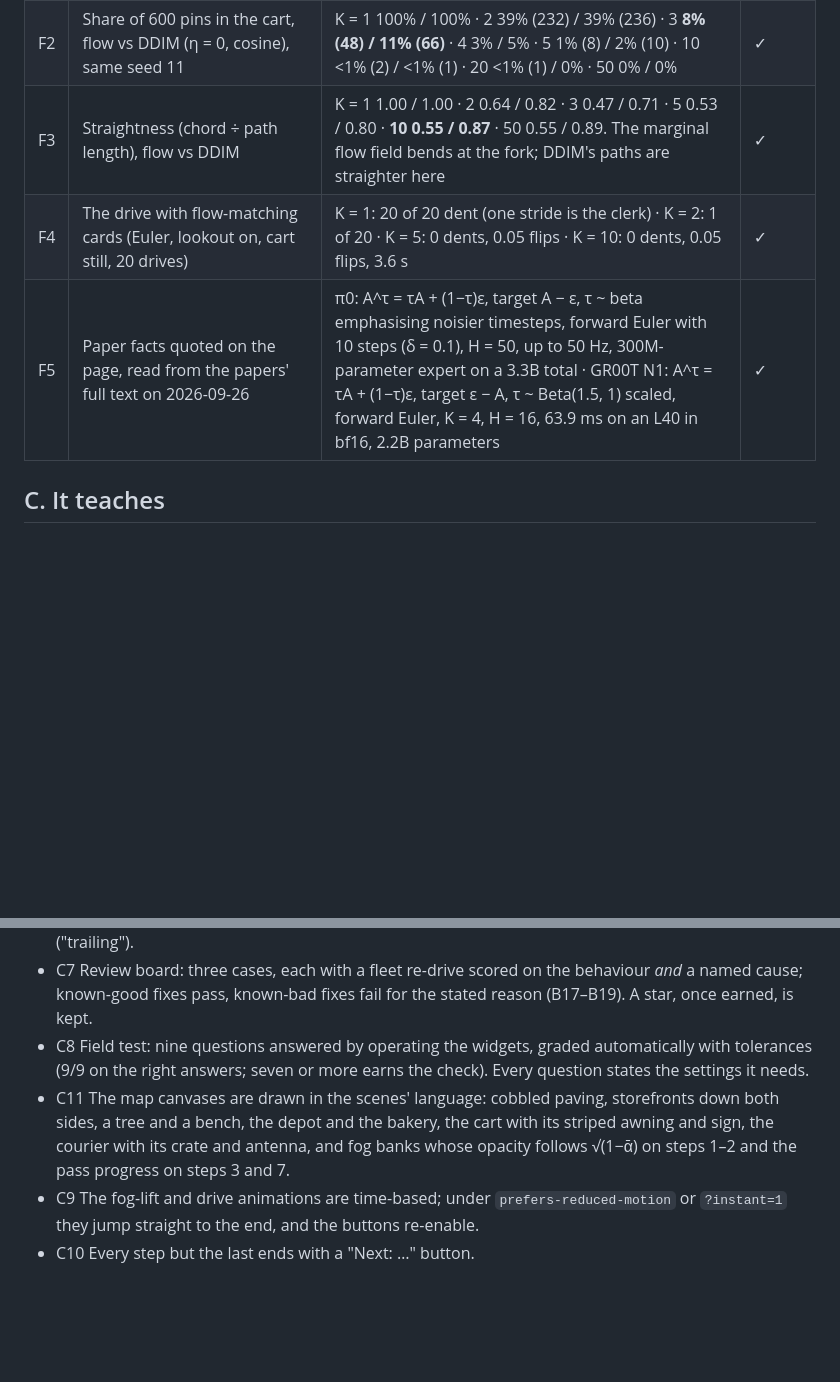
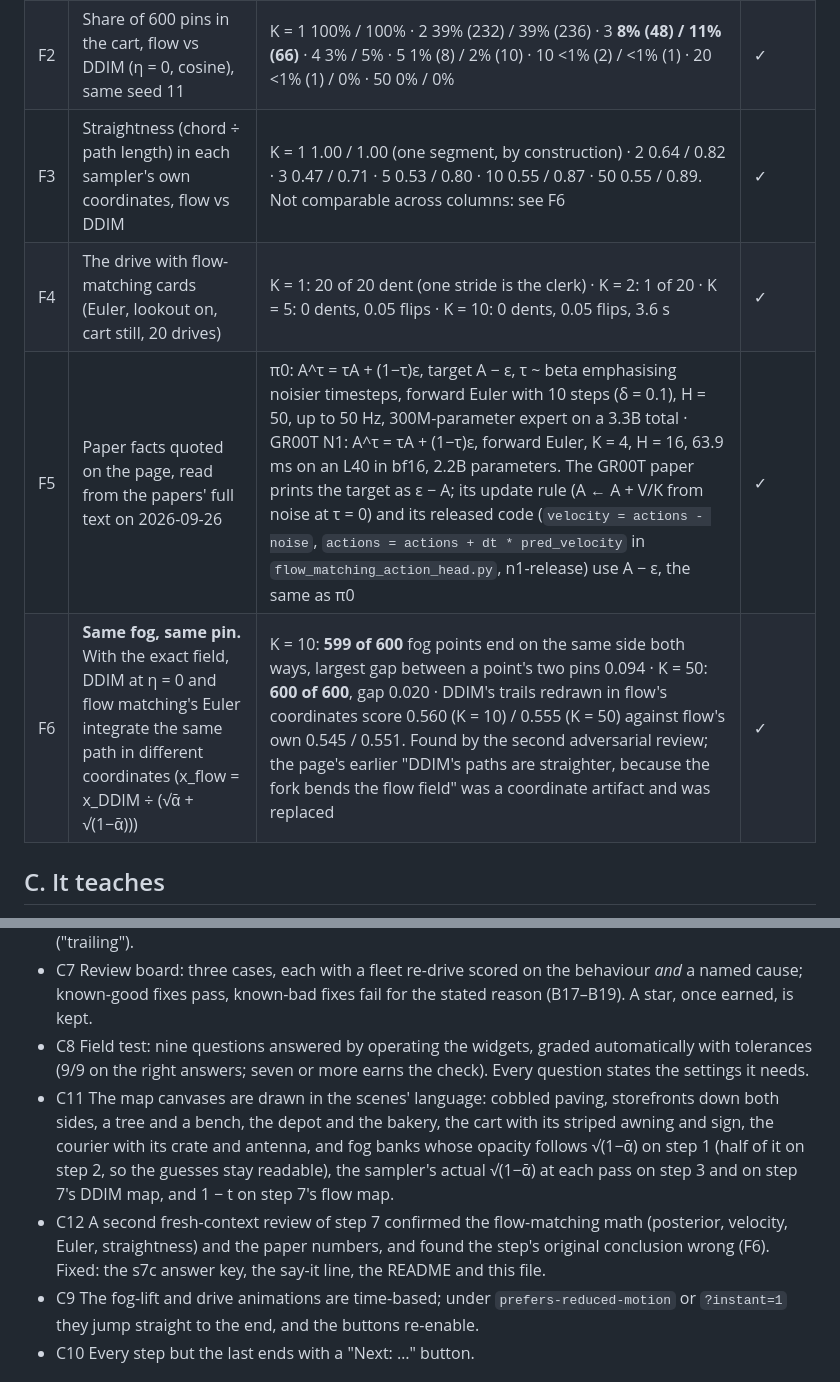
Before and after one commit to bakulbadwal/fork-in-the-road, a Markdown page: ACCEPTANCE.md, 2 parts joined by grey strips. GitHub-like rendering; blank space fills up the shorter version.

```diff
--- a/ACCEPTANCE.md
+++ b/ACCEPTANCE.md
@@ -49,9 +49,10 @@ Numeric checks are asserted against `window.FR` (the exact math) and `window.FRS
 |---|---|---|---|
 | F1 | Null cases: at t = 0 the velocity points at the mixture mean and the posterior weights are uniform; one Euler stride of length 1 lands on the mean | v(x, 0) + x = mean to 10⁻⁴ · weight spread 0 · K = 1 → (0.000, 0.000) for three seeds | ✓ |
 | F2 | Share of 600 pins in the cart, flow vs DDIM (η = 0, cosine), same seed 11 | K = 1 100% / 100% · 2 39% (232) / 39% (236) · 3 **8% (48) / 11% (66)** · 4 3% / 5% · 5 1% (8) / 2% (10) · 10 <1% (2) / <1% (1) · 20 <1% (1) / 0% · 50 0% / 0% | ✓ |
-| F3 | Straightness (chord ÷ path length), flow vs DDIM | K = 1 1.00 / 1.00 · 2 0.64 / 0.82 · 3 0.47 / 0.71 · 5 0.53 / 0.80 · **10 0.55 / 0.87** · 50 0.55 / 0.89. The marginal flow field bends at the fork; DDIM's paths are straighter here | ✓ |
+| F3 | Straightness (chord ÷ path length) in each sampler's own coordinates, flow vs DDIM | K = 1 1.00 / 1.00 (one segment, by construction) · 2 0.64 / 0.82 · 3 0.47 / 0.71 · 5 0.53 / 0.80 · 10 0.55 / 0.87 · 50 0.55 / 0.89. Not comparable across columns: see F6 | ✓ |
 | F4 | The drive with flow-matching cards (Euler, lookout on, cart still, 20 drives) | K = 1: 20 of 20 dent (one stride is the clerk) · K = 2: 1 of 20 · K = 5: 0 dents, 0.05 flips · K = 10: 0 dents, 0.05 flips, 3.6 s | ✓ |
-| F5 | Paper facts quoted on the page, read from the papers' full text on 2026-09-26 | π0: A^τ = τA + (1−τ)ε, target A − ε, τ ~ beta emphasising noisier timesteps, forward Euler with 10 steps (δ = 0.1), H = 50, up to 50 Hz, 300M-parameter expert on a 3.3B total · GR00T N1: A^τ = τA + (1−τ)ε, target ε − A, τ ~ Beta(1.5, 1) scaled, forward Euler, K = 4, H = 16, 63.9 ms on an L40 in bf16, 2.2B parameters | ✓ |
+| F5 | Paper facts quoted on the page, read from the papers' full text on 2026-09-26 | π0: A^τ = τA + (1−τ)ε, target A − ε, τ ~ beta emphasising noisier timesteps, forward Euler with 10 steps (δ = 0.1), H = 50, up to 50 Hz, 300M-parameter expert on a 3.3B total · GR00T N1: A^τ = τA + (1−τ)ε, forward Euler, K = 4, H = 16, 63.9 ms on an L40 in bf16, 2.2B parameters. The GR00T paper prints the target as ε − A; its update rule (A ← A + V/K from noise at τ = 0) and its released code (`velocity = actions - noise`, `actions = actions + dt * pred_velocity` in `flow_matching_action_head.py`, n1-release) use A − ε, the same as π0 | ✓ |
+| F6 | **Same fog, same pin.** With the exact field, DDIM at η = 0 and flow matching's Euler integrate the same path in different coordinates (x_flow = x_DDIM ÷ (√ᾱ + √(1−ᾱ))) | K = 10: **599 of 600** fog points end on the same side both ways, largest gap between a point's two pins 0.094 · K = 50: **600 of 600**, gap 0.020 · DDIM's trails redrawn in flow's coordinates score 0.560 (K = 10) / 0.555 (K = 50) against flow's own 0.545 / 0.551. Found by the second adversarial review; the page's earlier "DDIM's paths are straighter, because the fork bends the flow field" was a coordinate artifact and was replaced | ✓ |
 
 ## C. It teaches
 
@@ -63,7 +64,8 @@ Numeric checks are asserted against `window.FR` (the exact math) and `window.FRS
 - C6 The honesty note is on the page and in the README, and names the timestep spacing correctly ("trailing").
 - C7 Review board: three cases, each with a fleet re-drive scored on the behaviour *and* a named cause; known-good fixes pass, known-bad fixes fail for the stated reason (B17–B19). A star, once earned, is kept.
 - C8 Field test: nine questions answered by operating the widgets, graded automatically with tolerances (9/9 on the right answers; seven or more earns the check). Every question states the settings it needs.
-- C11 The map canvases are drawn in the scenes' language: cobbled paving, storefronts down both sides, a tree and a bench, the depot and the bakery, the cart with its striped awning and sign, the courier with its crate and antenna, and fog banks whose opacity follows √(1−ᾱ) on steps 1–2 and the pass progress on steps 3 and 7.
+- C11 The map canvases are drawn in the scenes' language: cobbled paving, storefronts down both sides, a tree and a bench, the depot and the bakery, the cart with its striped awning and sign, the courier with its crate and antenna, and fog banks whose opacity follows √(1−ᾱ) on step 1 (half of it on step 2, so the guesses stay readable), the sampler's actual √(1−ᾱ) at each pass on step 3 and on step 7's DDIM map, and 1 − t on step 7's flow map.
+- C12 A second fresh-context review of step 7 confirmed the flow-matching math (posterior, velocity, Euler, straightness) and the paper numbers, and found the step's original conclusion wrong (F6). Fixed: the s7c answer key, the say-it line, the README and this file.
 - C9 The fog-lift and drive animations are time-based; under `prefers-reduced-motion` or `?instant=1` they jump straight to the end, and the buttons re-enable.
 - C10 Every step but the last ends with a "Next: …" button.
 
```
Also changed, not shown: PRODUCT.md (+1 -1 lines), README.md (+5 -5 lines), docs/drive.png, 7 other files.
